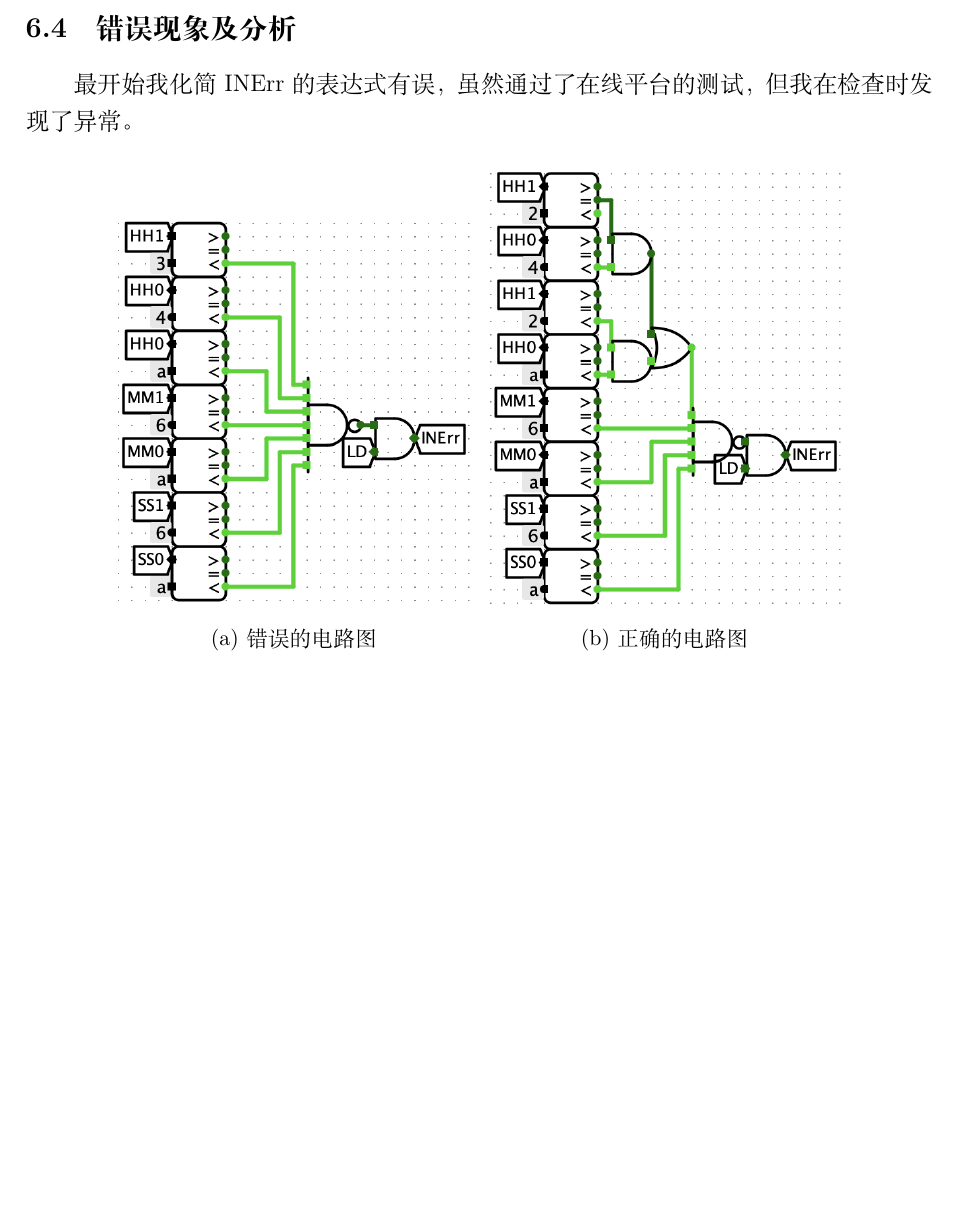
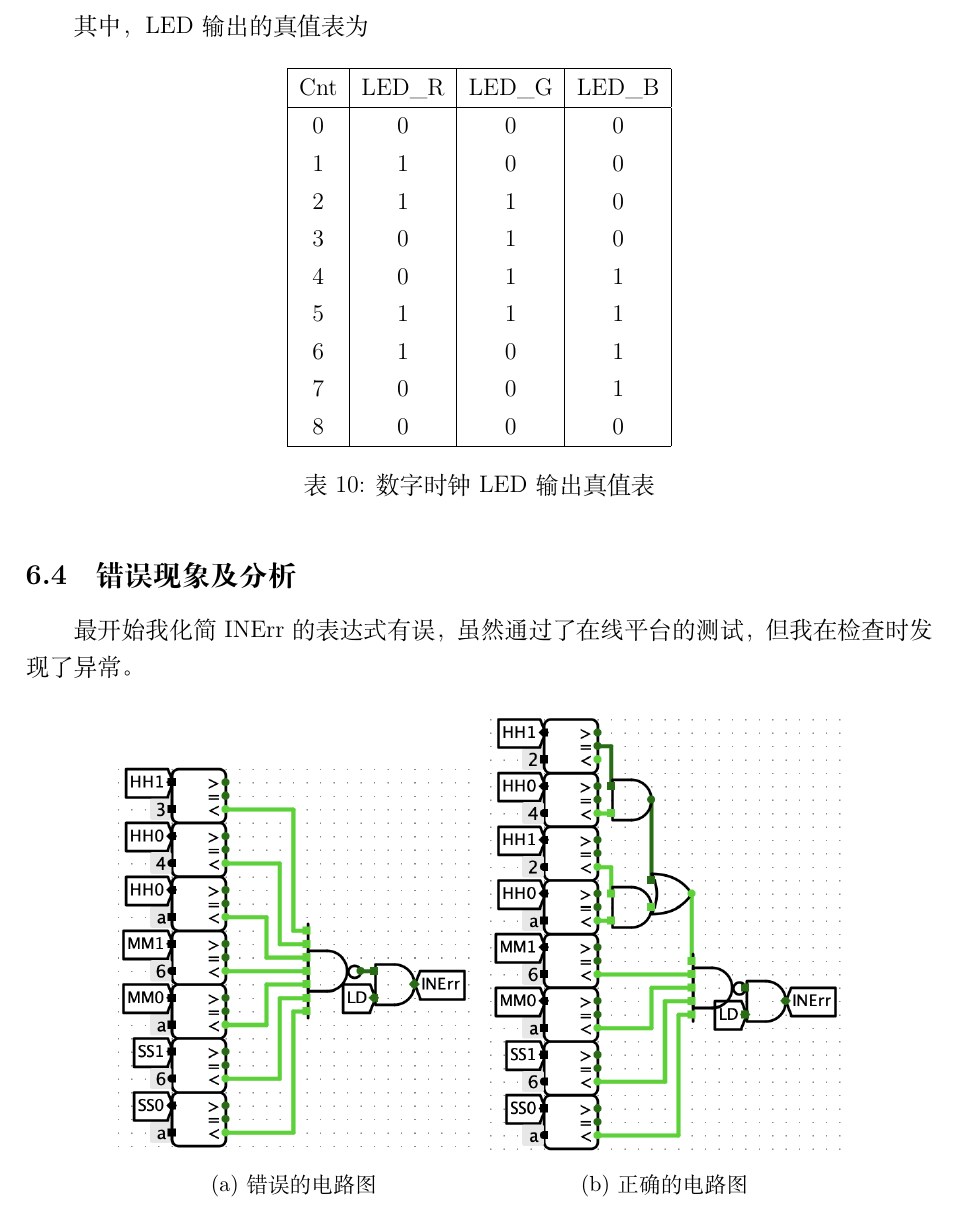
Before and after one commit to simonzxm/dlco-hw, a LaTeX document (lab3/main.tex): part of page 34 of 34, cut at the place of the change, the shorter picture padded with empty space. Compiled offline with XeLaTeX.

Commit message:
Update lab3

```diff
--- a/lab3/main.tex
+++ b/lab3/main.tex
@@ -959,6 +959,28 @@ endmodule
     \caption{数字时钟仿真结果(c)}
 \end{figure}
 
+其中，LED 输出的真值表为
+
+\begin{table}[H]
+    \centering
+    \begin{tabular}{|c|c|c|c|}
+        \hline
+        Cnt & LED\_R & LED\_G & LED\_B \\
+        \hline
+        0 & 0 & 0 & 0 \\
+        1 & 1 & 0 & 0 \\
+        2 & 1 & 1 & 0 \\
+        3 & 0 & 1 & 0 \\
+        4 & 0 & 1 & 1 \\
+        5 & 1 & 1 & 1 \\
+        6 & 1 & 0 & 1 \\
+        7 & 0 & 0 & 1 \\
+        8 & 0 & 0 & 0 \\
+        \hline
+    \end{tabular}
+    \caption{数字时钟LED输出真值表}
+\end{table}
+
 \subsection{错误现象及分析}
 
 最开始我化简 INErr 的表达式有误，虽然通过了在线平台的测试，但我在检查时发现了异常。
```
